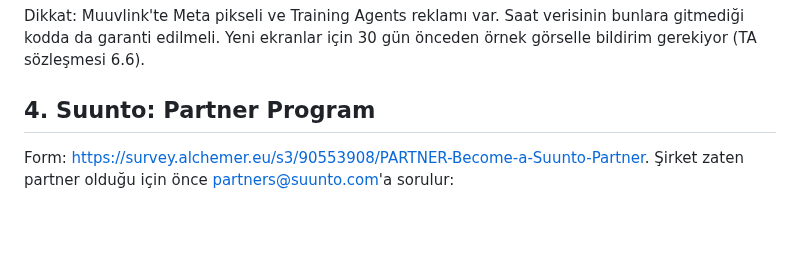
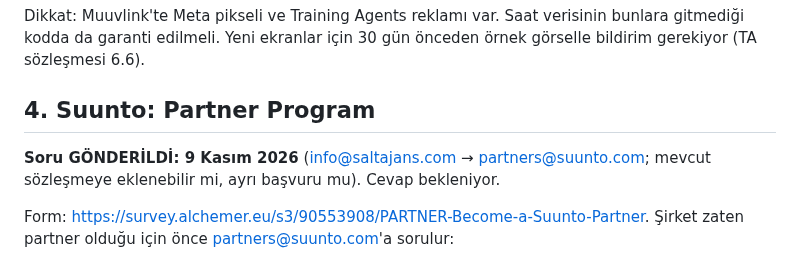
Before and after one commit to melihonyer/sport-connect, a Markdown page: docs/wearable-applications.md, the part around the change. Drawn GitHub-style; blank space fills up the shorter version.

Commit message:
Başvuru notları: Suunto'ya soruldu
Co-Authored-By: Claude Opus 5.5 <noreply@anthropic.com>

```diff
--- a/docs/wearable-applications.md
+++ b/docs/wearable-applications.md
@@ -147,6 +147,8 @@ garanti edilmeli. Yeni ekranlar için 30 gün önceden örnek görselle bildirim
 
 ## 4. Suunto: Partner Program
 
+**Soru GÖNDERİLDİ: 9 Kasım 2026** (info@saltajans.com → partners@suunto.com; mevcut sözleşmeye eklenebilir mi, ayrı başvuru mu). Cevap bekleniyor.
+
 Form: https://survey.alchemer.eu/s3/90553908/PARTNER-Become-a-Suunto-Partner. Şirket zaten partner olduğu
 için önce partners@suunto.com'a sorulur:
 
```
